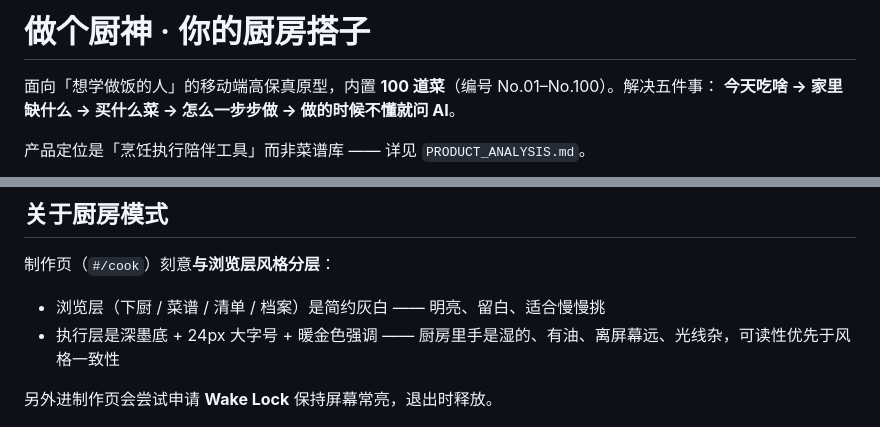
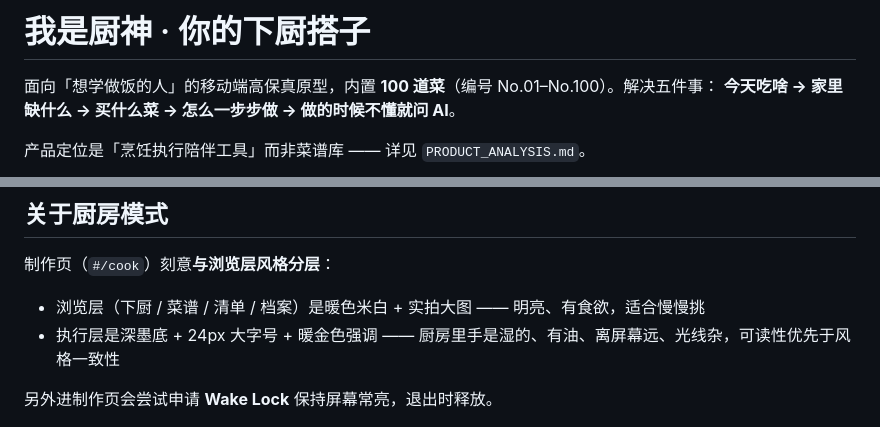
Before and after one commit to 18923888703/zuoge-chushen, a Markdown page: README.md, 2 parts joined by grey strips. GitHub-like rendering.

Commit message:
deploy: README.md

```diff
--- a/README.md
+++ b/README.md
@@ -1,4 +1,4 @@
-# 做个厨神 · 你的厨房搭子
+# 我是厨神 · 你的下厨搭子
 
 面向「想学做饭的人」的移动端高保真原型，内置 **100 道菜**（编号 No.01–No.100）。解决五件事：
 **今天吃啥 → 家里缺什么 → 买什么菜 → 怎么一步步做 → 做的时候不懂就问 AI**。
@@ -122,7 +122,7 @@ AI.ask(question, ctx, onChunk)    // 做菜中提问，流式返回
 
 制作页（`#/cook`）刻意**与浏览层风格分层**：
 
-- 浏览层（下厨 / 菜谱 / 清单 / 档案）是简约灰白 —— 明亮、留白、适合慢慢挑
+- 浏览层（下厨 / 菜谱 / 清单 / 档案）是暖色米白 + 实拍大图 —— 明亮、有食欲，适合慢慢挑
 - 执行层是深墨底 + 24px 大字号 + 暖金色强调 —— 厨房里手是湿的、有油、离屏幕远、光线杂，可读性优先于风格一致性
 
 另外进制作页会尝试申请 **Wake Lock** 保持屏幕常亮，退出时释放。
```
